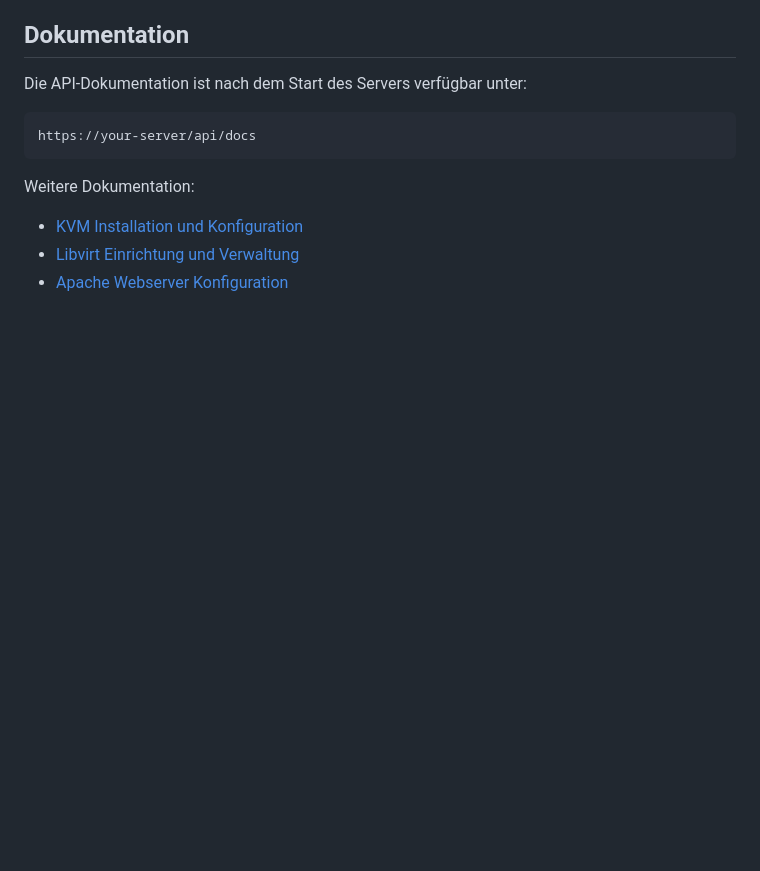
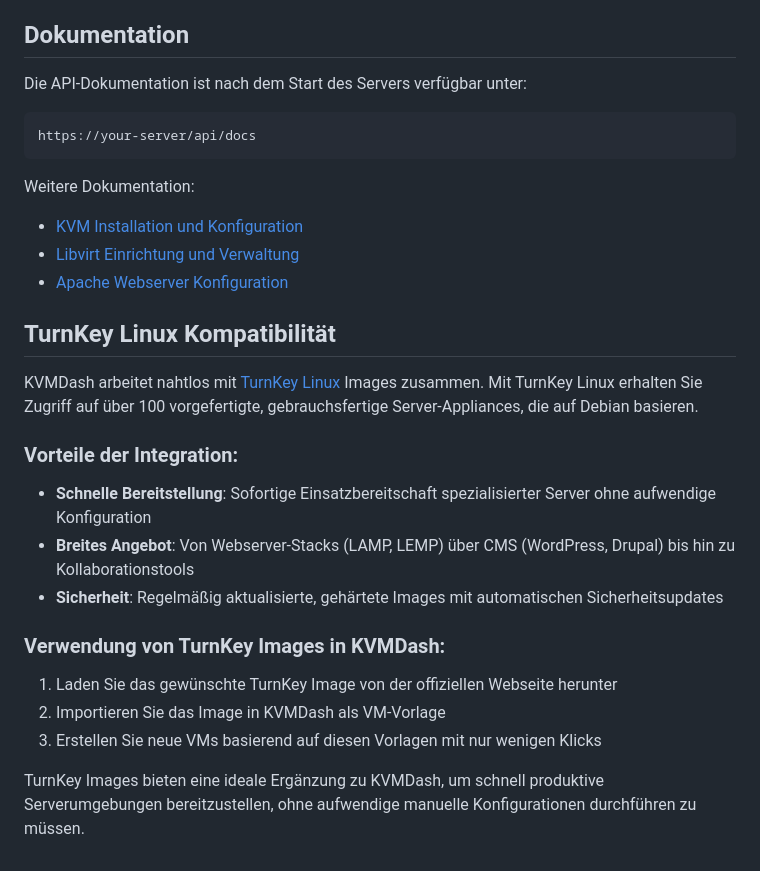
Before and after one commit to KvmDash/kvmdash, a Markdown page: README.md, the part around the change. Drawn GitHub-style; blank space fills up the shorter version.

Commit message:
Add TurnKey Linux compatibility section to README
- Document seamless integration with TurnKey Linux images
- Explain benefits of using TurnKey Linux with KVMDash
- Provide step-by-step instructions for using TurnKey images in the platform
- Highlight the efficiency of deploying pre-configured server appliances

```diff
--- a/README.md
+++ b/README.md
@@ -225,3 +225,19 @@ Weitere Dokumentation:
 - [KVM Installation und Konfiguration](docs/kvm-Debian.md)
 - [Libvirt Einrichtung und Verwaltung](docs/libvirt-Debian.md)
 - [Apache Webserver Konfiguration](docs/apache-Debian.md)
+
+## TurnKey Linux Kompatibilität
+
+KVMDash arbeitet nahtlos mit [TurnKey Linux](https://www.turnkeylinux.org/) Images zusammen. Mit TurnKey Linux erhalten Sie Zugriff auf über 100 vorgefertigte, gebrauchsfertige Server-Appliances, die auf Debian basieren.
+
+### Vorteile der Integration:
+- **Schnelle Bereitstellung**: Sofortige Einsatzbereitschaft spezialisierter Server ohne aufwendige Konfiguration
+- **Breites Angebot**: Von Webserver-Stacks (LAMP, LEMP) über CMS (WordPress, Drupal) bis hin zu Kollaborationstools
+- **Sicherheit**: Regelmäßig aktualisierte, gehärtete Images mit automatischen Sicherheitsupdates
+
+### Verwendung von TurnKey Images in KVMDash:
+1. Laden Sie das gewünschte TurnKey Image von der offiziellen Webseite herunter
+2. Importieren Sie das Image in KVMDash als VM-Vorlage
+3. Erstellen Sie neue VMs basierend auf diesen Vorlagen mit nur wenigen Klicks
+
+TurnKey Images bieten eine ideale Ergänzung zu KVMDash, um schnell produktive Serverumgebungen bereitzustellen, ohne aufwendige manuelle Konfigurationen durchführen zu müssen.
```
